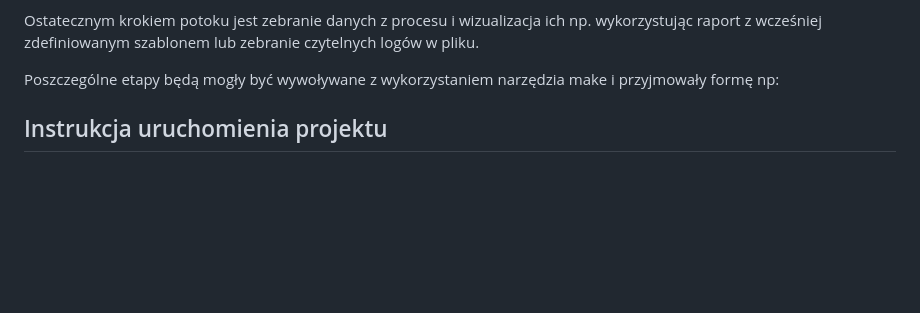
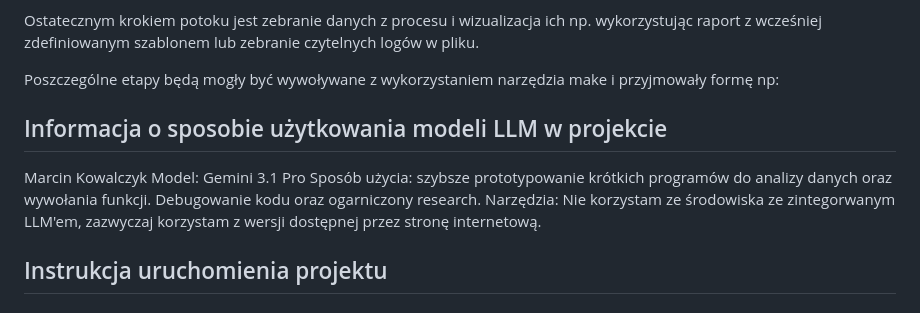
Before and after one commit to WIMU-2026L/WIMU, a Markdown page: README.md, the part around the change. Rendered like a GitHub page; blank space fills up the shorter version.

Commit message:
Update README with LLM usage details
Added usage information for LLM models in the project.

```diff
--- a/README.md
+++ b/README.md
@@ -70,6 +70,11 @@ Ostatecznym krokiem potoku jest zebranie danych z procesu i wizualizacja ich np.
 
 Poszczególne etapy będą mogły być wywoływane z wykorzystaniem narzędzia make i przyjmowały formę np:
 
+## Informacja o sposobie użytkowania modeli LLM w projekcie
+Marcin Kowalczyk
+Model: Gemini 3.1 Pro
+Sposób użycia: szybsze prototypowanie krótkich programów do analizy danych oraz wywołania funkcji. Debugowanie kodu oraz ogarniczony research.
+Narzędzia: Nie korzystam ze środowiska ze zintegorwanym LLM'em, zazwyczaj korzystam z wersji dostępnej przez stronę internetową.
 
 ## Instrukcja uruchomienia projektu
 
```
